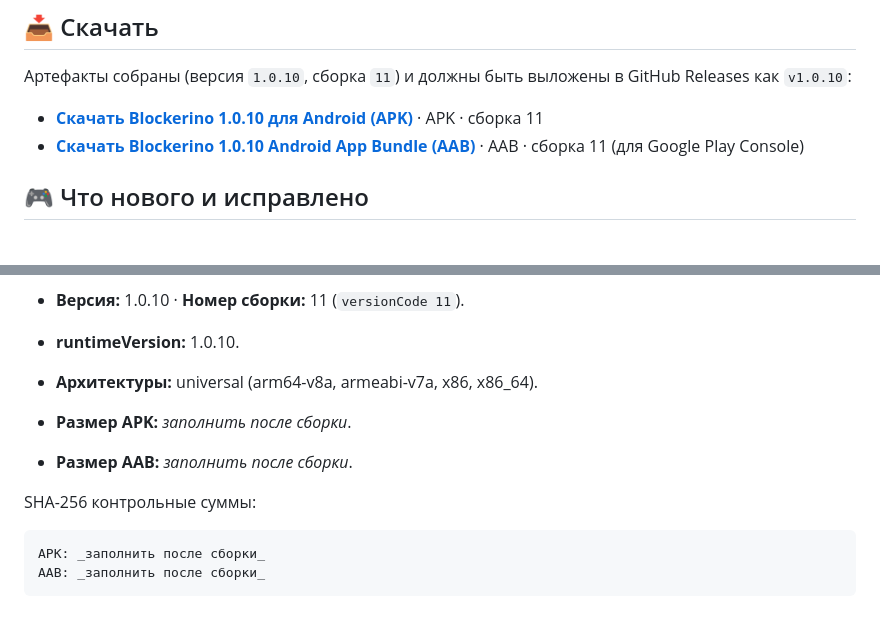
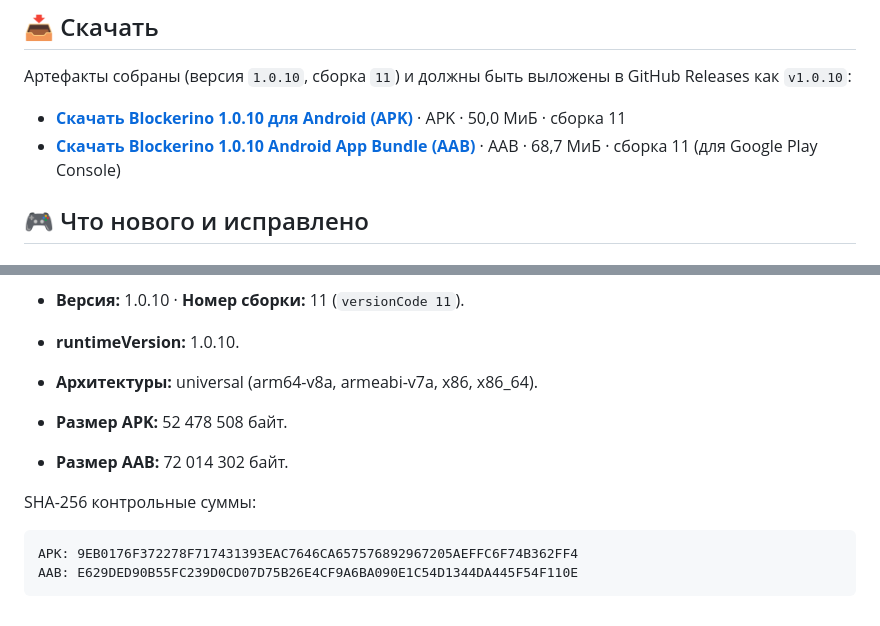
Before and after one commit to Nerdlin/blockerino, a Markdown page: docs/release-1.0.10.md, 2 parts joined by grey strips. Drawn GitHub-style; folded sections open.

Commit message:
docs: add 1.0.10 artifact sizes and SHA-256
Co-Authored-By: Claude Sonnet 5.5 <noreply@anthropic.com>

````diff
--- a/docs/release-1.0.10.md
+++ b/docs/release-1.0.10.md
@@ -6,8 +6,8 @@
 
 Артефакты собраны (версия `1.0.10`, сборка `11`) и должны быть выложены в GitHub Releases как `v1.0.10`:
 
-- **[Скачать Blockerino 1.0.10 для Android (APK)](https://github.com/Nerdlin/blockerino/releases/download/v1.0.10/blockerino-1.0.10.apk)** · APK · сборка 11
-- **[Скачать Blockerino 1.0.10 Android App Bundle (AAB)](https://github.com/Nerdlin/blockerino/releases/download/v1.0.10/blockerino-1.0.10.aab)** · AAB · сборка 11 (для Google Play Console)
+- **[Скачать Blockerino 1.0.10 для Android (APK)](https://github.com/Nerdlin/blockerino/releases/download/v1.0.10/blockerino-1.0.10.apk)** · APK · 50,0 МиБ · сборка 11
+- **[Скачать Blockerino 1.0.10 Android App Bundle (AAB)](https://github.com/Nerdlin/blockerino/releases/download/v1.0.10/blockerino-1.0.10.aab)** · AAB · 68,7 МиБ · сборка 11 (для Google Play Console)
 
 ## 🎮 Что нового и исправлено
 
@@ -59,14 +59,14 @@ WHERE key = 'android_version';
 - **runtimeVersion:** 1.0.10.
 - **Архитектуры:** universal (arm64-v8a, armeabi-v7a, x86, x86_64).
 
-- **Размер APK:** _заполнить после сборки_.
-- **Размер AAB:** _заполнить после сборки_.
+- **Размер APK:** 52 478 508 байт.
+- **Размер AAB:** 72 014 302 байт.
 
 SHA-256 контрольные суммы:
 
 ```text
-APK: _заполнить после сборки_
-AAB: _заполнить после сборки_
+APK: 9EB0176F372278F717431393EAC7646CA657576892967205AEFFC6F74B362FF4
+AAB: E629DED90B55FC239D0CD07D75B26E4CF9A6BA090E1C54D1344DA445F54F110E
 ```
 
 </details>
````
